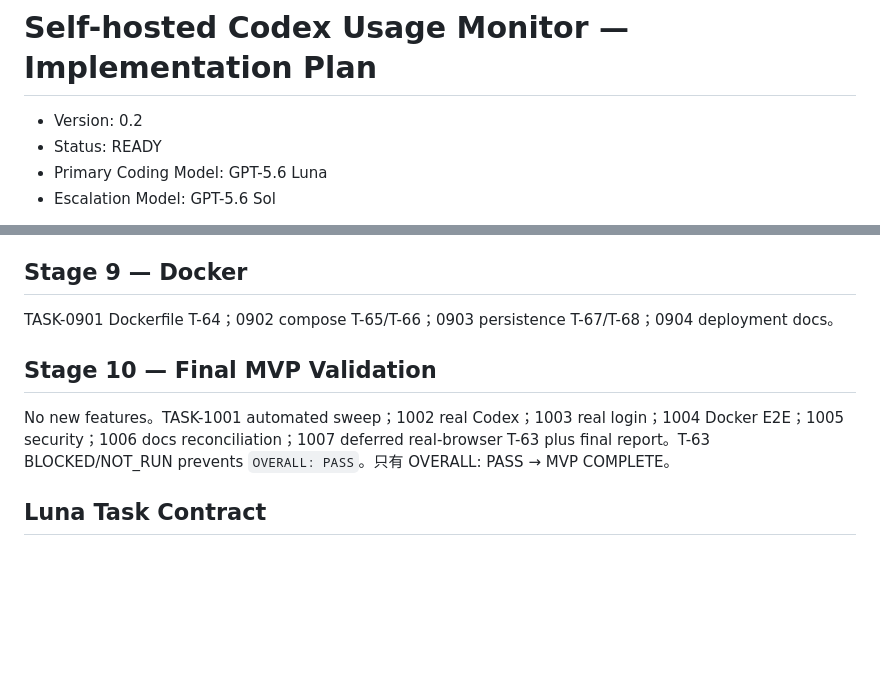
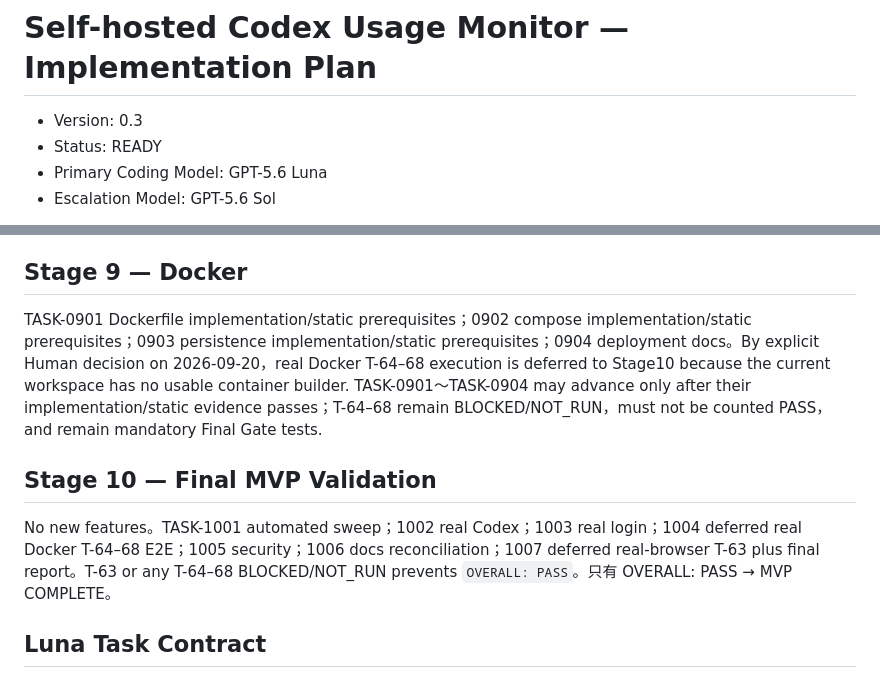
Before and after one commit to killgavin/Self-hosted-Codex-Usage-Monitor-MVP, a Markdown page: docs/implementation-plan.md, 2 parts joined by grey strips. Drawn GitHub-style; blank space fills up the shorter version.

```diff
--- a/docs/implementation-plan.md
+++ b/docs/implementation-plan.md
@@ -1,6 +1,6 @@
 # Self-hosted Codex Usage Monitor — Implementation Plan
 
-- Version: 0.2
+- Version: 0.3
 - Status: READY
 - Primary Coding Model: GPT-5.6 Luna
 - Escalation Model: GPT-5.6 Sol
@@ -53,11 +53,11 @@ TASK-0801 redaction T-29–32；0802 sanitization T-33–35/T-76；0803 default
 
 ## Stage 9 — Docker
 
-TASK-0901 Dockerfile T-64；0902 compose T-65/T-66；0903 persistence T-67/T-68；0904 deployment docs。
+TASK-0901 Dockerfile implementation/static prerequisites；0902 compose implementation/static prerequisites；0903 persistence implementation/static prerequisites；0904 deployment docs。By explicit Human decision on 2026-09-20，real Docker T-64–68 execution is deferred to Stage10 because the current workspace has no usable container builder. TASK-0901～TASK-0904 may advance only after their implementation/static evidence passes；T-64–68 remain BLOCKED/NOT_RUN，must not be counted PASS，and remain mandatory Final Gate tests.
 
 ## Stage 10 — Final MVP Validation
 
-No new features。TASK-1001 automated sweep；1002 real Codex；1003 real login；1004 Docker E2E；1005 security；1006 docs reconciliation；1007 deferred real-browser T-63 plus final report。T-63 BLOCKED/NOT_RUN prevents `OVERALL: PASS`。只有 OVERALL: PASS → MVP COMPLETE。
+No new features。TASK-1001 automated sweep；1002 real Codex；1003 real login；1004 deferred real Docker T-64–68 E2E；1005 security；1006 docs reconciliation；1007 deferred real-browser T-63 plus final report。T-63 or any T-64–68 BLOCKED/NOT_RUN prevents `OVERALL: PASS`。只有 OVERALL: PASS → MVP COMPLETE。
 
 ## Luna Task Contract
 
```
Also changed, not shown: docs/implementation-status.md (+15 -17 lines), docs/test-plan.md (+4 -2 lines).
